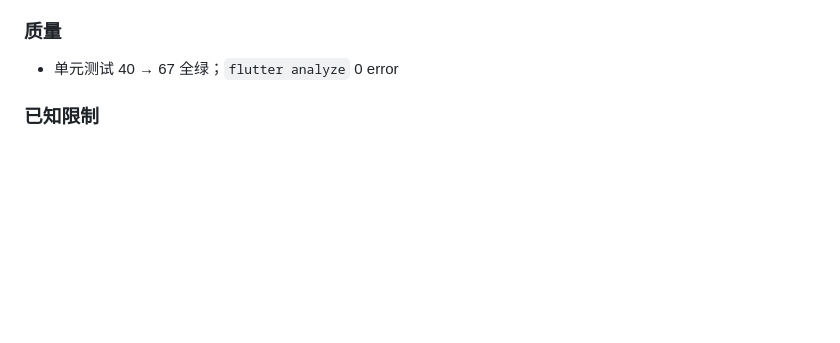
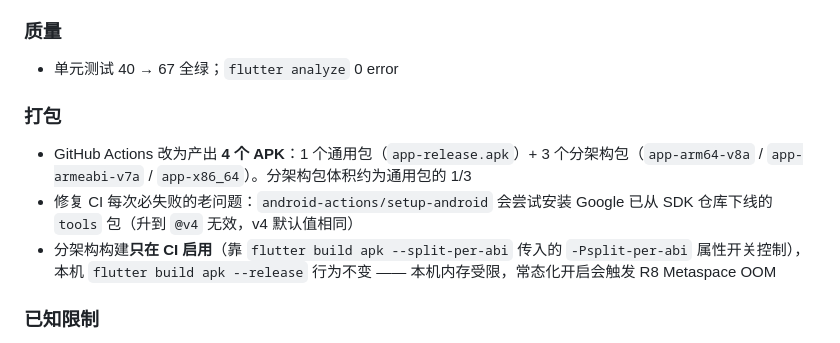
Before and after one commit to jangviktor-web/finance_chart, a Markdown page: CHANGELOG.md, the part around the change. GitHub-like rendering; blank space fills up the shorter version.

```diff
--- a/CHANGELOG.md
+++ b/CHANGELOG.md
@@ -75,6 +75,11 @@
 
 ### 质量
 - 单元测试 40 → 67 全绿；`flutter analyze` 0 error
+
+### 打包
+- GitHub Actions 改为产出 **4 个 APK**：1 个通用包（`app-release.apk`）+ 3 个分架构包（`app-arm64-v8a` / `app-armeabi-v7a` / `app-x86_64`）。分架构包体积约为通用包的 1/3
+- 修复 CI 每次必失败的老问题：`android-actions/setup-android` 会尝试安装 Google 已从 SDK 仓库下线的 `tools` 包（升到 `@v4` 无效，v4 默认值相同）
+- 分架构构建**只在 CI 启用**（靠 `flutter build apk --split-per-abi` 传入的 `-Psplit-per-abi` 属性开关控制），本机 `flutter build apk --release` 行为不变 —— 本机内存受限，常态化开启会触发 R8 Metaspace OOM
 
 ### 已知限制
 - 东财 F10 **不覆盖 ETF 与港美股**（实测 `510300.SH` / `159915.SZ` / `00700.HK` 均返回空），这类标的的财务卡会提示「暂不支持财务三表」
```
Also changed, not shown: README.md (+18 -3 lines).
